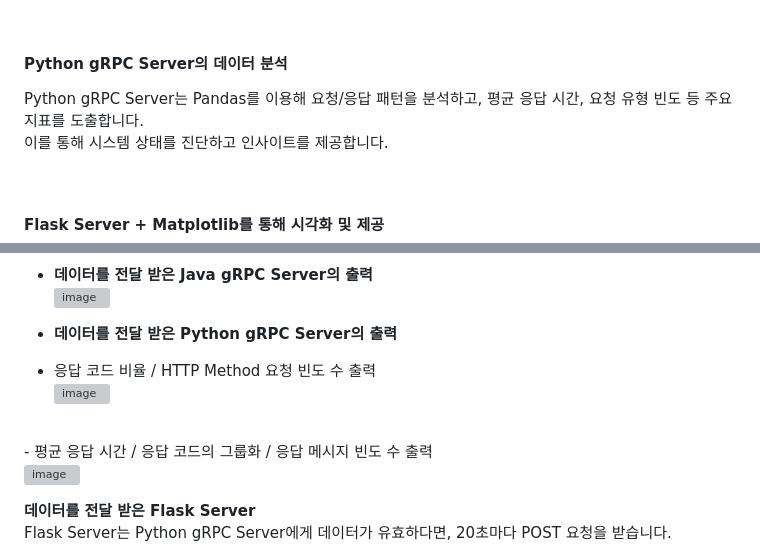
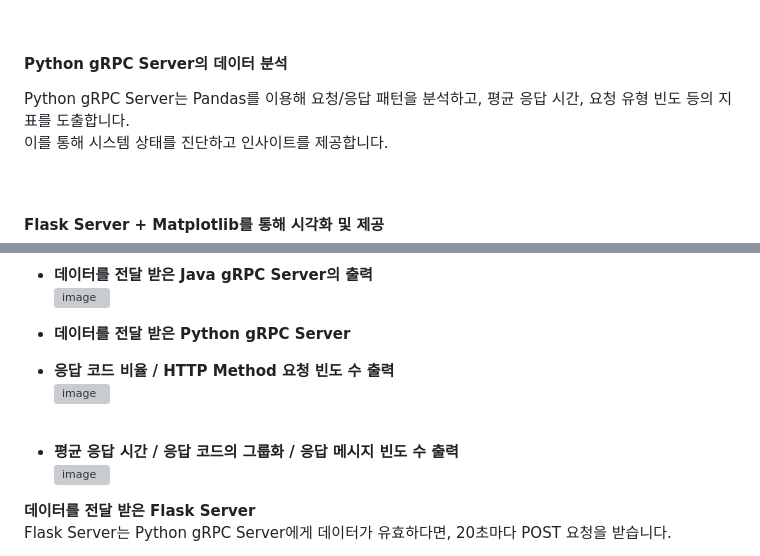
Before and after one commit to ohchanKyu/HW-gRPC-system, a Markdown page: README.md, 2 parts joined by grey strips. GitHub-like rendering; grey boxes are pictures that could not be loaded.

Commit message:
docs: Update README.md

```diff
--- a/README.md
+++ b/README.md
@@ -17,7 +17,7 @@ Server는 이 데이터를 수집한 뒤, 20초 간격으로 Python gRPC Server
 <br>
 
 #### Python gRPC Server의 데이터 분석
-Python gRPC Server는 Pandas를 이용해 요청/응답 패턴을 분석하고, 평균 응답 시간, 요청 유형 빈도 등 주요 지표를 도출합니다. <br>
+Python gRPC Server는 Pandas를 이용해 요청/응답 패턴을 분석하고, 평균 응답 시간, 요청 유형 빈도 등의 지표를 도출합니다. <br>
 이를 통해 시스템 상태를 진단하고 인사이트를 제공합니다. <br>
 
 <br>
@@ -252,13 +250,13 @@ Trace 정보는 모두 Java gRPC Server에서 List로 관리되며, Java gRPC Cl
 - **데이터를 전달 받은 Java gRPC Server의 출력** <br>
 ![image](https://github.com/user-attachments/assets/20642da2-e2af-4b25-94a3-52ea05b1684c)
 
-- **데이터를 전달 받은 Python gRPC Server의 출력** <br>
-- 응답 코드 비율 / HTTP Method 요청 빈도 수 출력 <br>
+- **데이터를 전달 받은 Python gRPC Server** <br>
+- **응답 코드 비율 / HTTP Method 요청 빈도 수 출력** <br>
 ![image](https://github.com/user-attachments/assets/1aa516e1-8dd0-4cd8-b8cd-6e79a26f8e2f)
 
 <br>
-- 평균 응답 시간 / 응답 코드의 그룹화 / 응답 메시지 빈도 수 출력 <br>
 
+- **평균 응답 시간 / 응답 코드의 그룹화 / 응답 메시지 빈도 수 출력** <br>
 ![image](https://github.com/user-attachments/assets/e1b80da7-fe19-40b6-8f14-17aa63f858f5)
 
 **데이터를 전달 받은 Flask Server** <br>
```
Also changed, not shown: other parts of README.md (+3 -5 lines).
